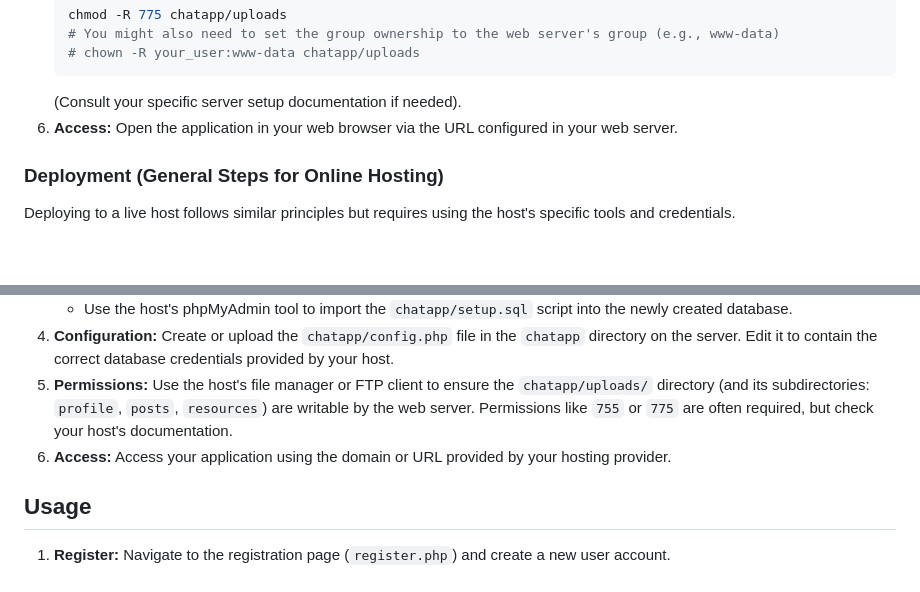
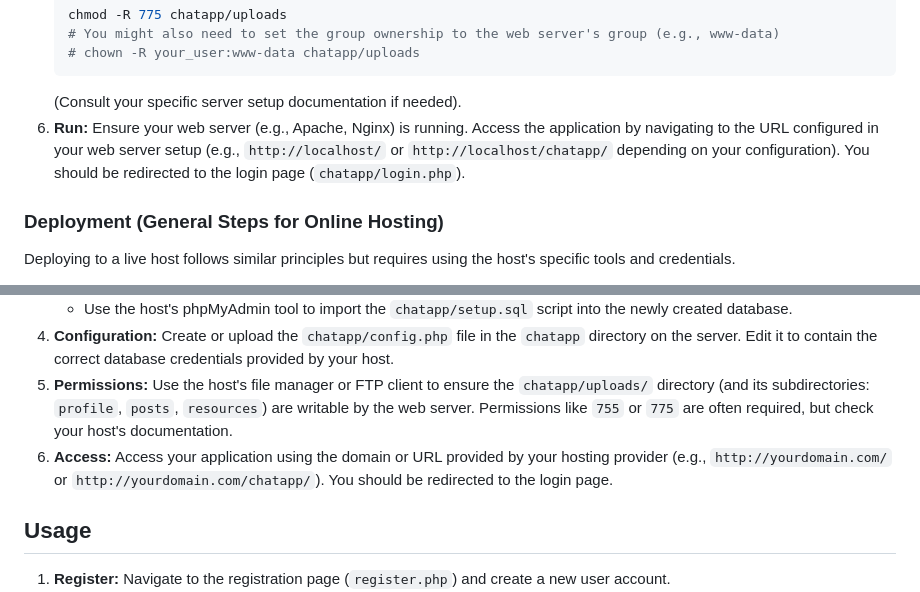
Before and after one commit to syedkhadeen/FAST-NUCES-Chat, a Markdown page: README.md, 2 parts joined by grey strips. Rendered like a GitHub page; blank space fills up the shorter version.

Commit message:
docs: Clarify running instructions in README.md
Updates the 'Access' steps in setup/deployment sections to explicitly mention ensuring the web server is running and navigating to the application URL.

````diff
--- a/README.md
+++ b/README.md
@@ -62,7 +62,7 @@ Database connection details are managed in a configuration file.
     # chown -R your_user:www-data chatapp/uploads
     ```
     (Consult your specific server setup documentation if needed).
-6.  **Access:** Open the application in your web browser via the URL configured in your web server.
+6.  **Run:** Ensure your web server (e.g., Apache, Nginx) is running. Access the application by navigating to the URL configured in your web server setup (e.g., `http://localhost/` or `http://localhost/chatapp/` depending on your configuration). You should be redirected to the login page (`chatapp/login.php`).
 
 ### Deployment (General Steps for Online Hosting)
 
@@ -75,7 +75,7 @@ Deploying to a live host follows similar principles but requires using the host'
     *   Use the host's phpMyAdmin tool to import the `chatapp/setup.sql` script into the newly created database.
 4.  **Configuration:** Create or upload the `chatapp/config.php` file in the `chatapp` directory on the server. Edit it to contain the correct database credentials provided by your host.
 5.  **Permissions:** Use the host's file manager or FTP client to ensure the `chatapp/uploads/` directory (and its subdirectories: `profile`, `posts`, `resources`) are writable by the web server. Permissions like `755` or `775` are often required, but check your host's documentation.
-6.  **Access:** Access your application using the domain or URL provided by your hosting provider.
+6.  **Access:** Access your application using the domain or URL provided by your hosting provider (e.g., `http://yourdomain.com/` or `http://yourdomain.com/chatapp/`). You should be redirected to the login page.
 
 ## Usage
 
````
